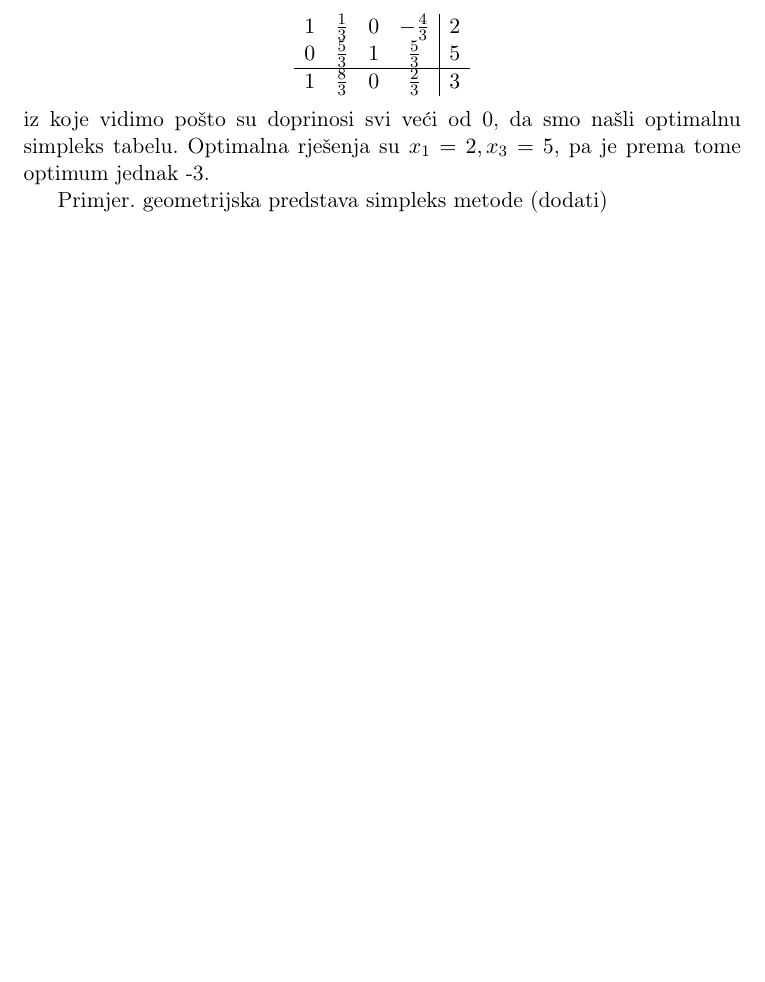
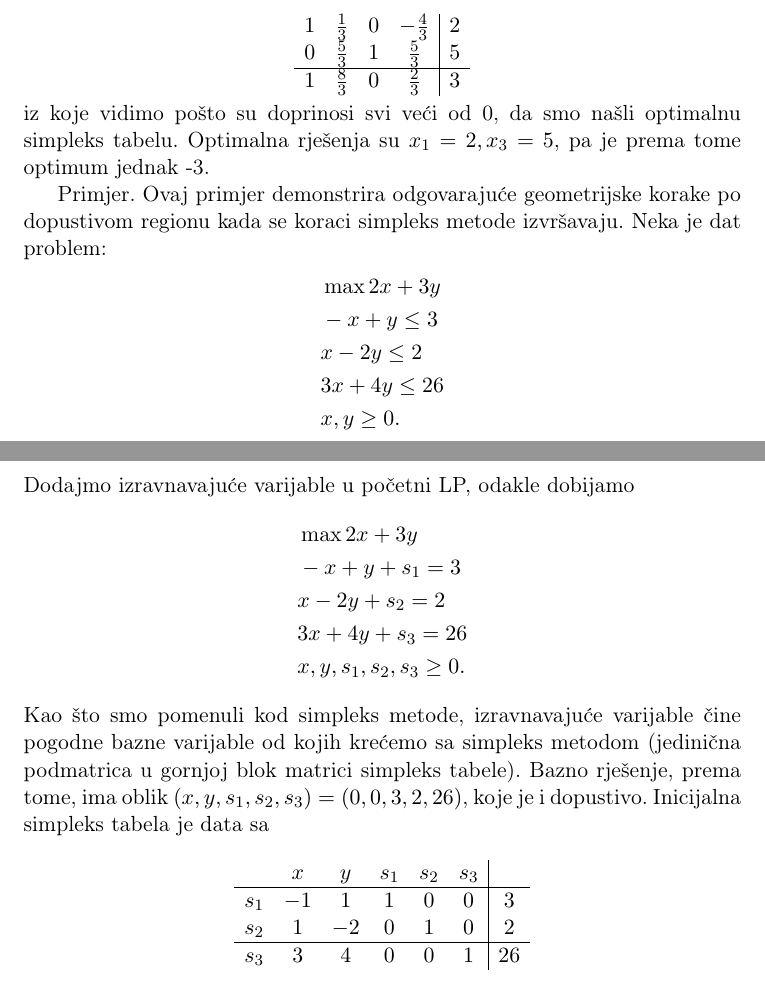
Before and after one commit to markodjukanovic90/operaciona-istrazivanja-knjiga, a LaTeX document (main.tex): part of page 46 of 88 before the commit and two parts of pages 46 and 47 of 89 after it, the two joined at a grey line, cut so that both start at the same text, the shorter picture padded with empty space. Compiled offline with pdfLaTeX.

Commit message:
Simpleks metod: novi primjeri (pocetak)

```diff
--- a/main.tex
+++ b/main.tex
@@ -1310,7 +1310,38 @@ $$ \begin{array}{cccc|c}
  iz koje vidimo pošto su doprinosi svi veći od 0, da smo našli optimalnu simpleks tabelu.  Optimalna rješenja su
  $x_1=2, x_3=5$, pa je prema tome optimum jednak -3.
 
- Primjer. geometrijska predstava simpleks metode (dodati) %pratiti https://faculty.math.illinois.edu/~mlavrov/docs/482-fall-2019/lecture5.pdf (strana 2 i 3)
+ Primjer. Ovaj primjer demonstrira odgovarajuće geometrijske korake po dopustivom regionu kada se koraci simpleks metode izvršavaju.   %pratiti https://faculty.math.illinois.edu/~mlavrov/docs/482-fall-2019/lecture5.pdf (strana 2 i 3)
+ Neka je dat problem:
+ \begin{align*}
+ 	&\max 2x + 3y \\
+ 	& -x + y \leq 3 \\
+ 	& x - 2y \leq 2 \\
+ 	& 3x + 4y \leq 26 \\
+ 	& x, y \geq 0.
+ \end{align*}
+ Dodajmo izravnavajuće varijable u početni LP, odakle dobijamo
+  \begin{align*}
+ 	&\max 2x + 3y \\
+ 	& -x + y + s_1 = 3 \\
+ 	& x - 2y + s_2 = 2 \\
+ 	& 3x + 4y + s_3 =  26 \\
+ 	& x, y, s_1, s_2, s_3 \geq 0.
+ \end{align*}
+Kao što smo pomenuli kod simpleks metode,
+izravnavajuće varijable čine pogodne bazne varijable od kojih krećemo
+sa simpleks metodom (jedinična podmatrica u gornjoj blok matrici
+simpleks tabele). Bazno rješenje, prema tome, ima oblik
+$(x, y, s_1, s_2, s_3) = (0, 0, 3, 2, 26)$, koje je i dopustivo. Inicijalna simpleks
+tabela je data sa
+
+$$\begin{array}{cccccc| c}
+        & x & y & s_1 & s_2 & s_3 & \\ \hline
+   s_1  & -1 & 1 & 1 & 0 & 0 & 3 \\
+   s_2  & 1 & -2 & 0 & 1 & 0 & 2 \\\hline
+   s_3  & 3 & 4 & 0 & 0 & 1 & 26 \\
+\end{array}
+$$
+
 
 \begin{comment}
 $$\begin{array}{ccccc}
```
